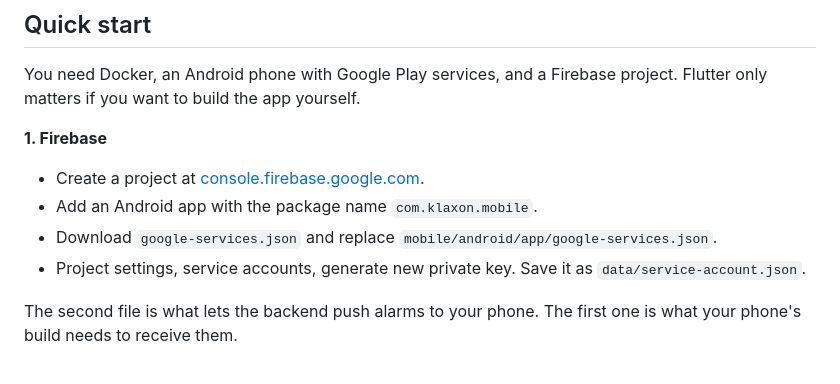
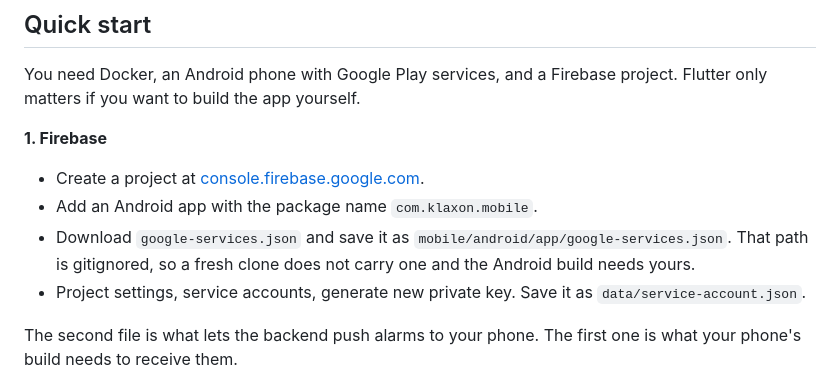
Before and after one commit to danieltsam/klaxon, a Markdown page: README.md, the part around the change. GitHub-like rendering.

Commit message:
docs: say where google-services.json goes, since it is gitignored

```diff
--- a/README.md
+++ b/README.md
@@ -28,7 +28,7 @@ You need Docker, an Android phone with Google Play services, and a Firebase proj
 
 - Create a project at [console.firebase.google.com](https://console.firebase.google.com).
 - Add an Android app with the package name `com.klaxon.mobile`.
-- Download `google-services.json` and replace `mobile/android/app/google-services.json`.
+- Download `google-services.json` and save it as `mobile/android/app/google-services.json`. That path is gitignored, so a fresh clone does not carry one and the Android build needs yours.
 - Project settings, service accounts, generate new private key. Save it as `data/service-account.json`.
 
 The second file is what lets the backend push alarms to your phone. The first one is what your phone's build needs to receive them.
```
